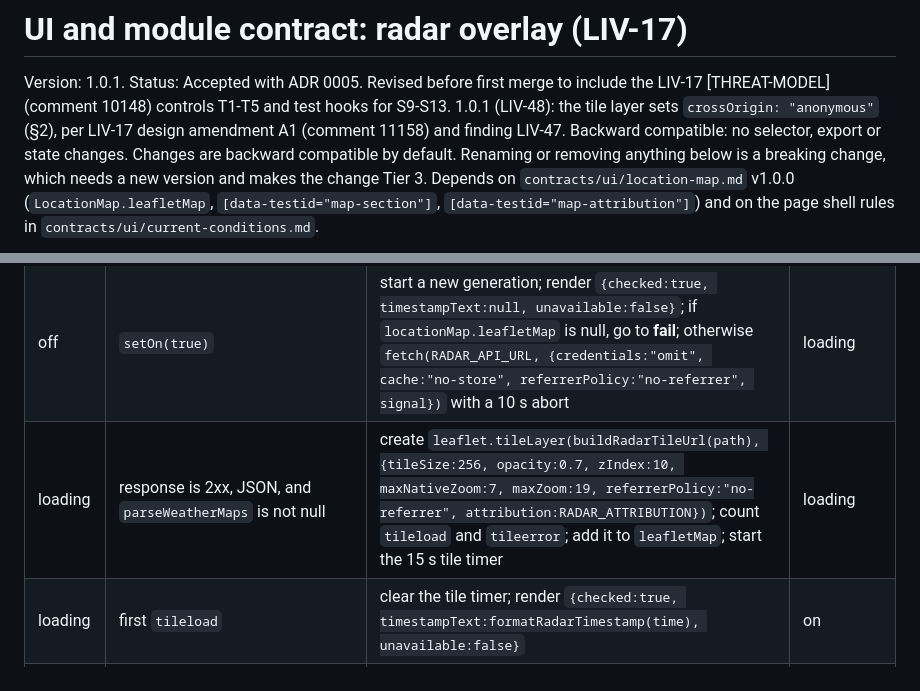
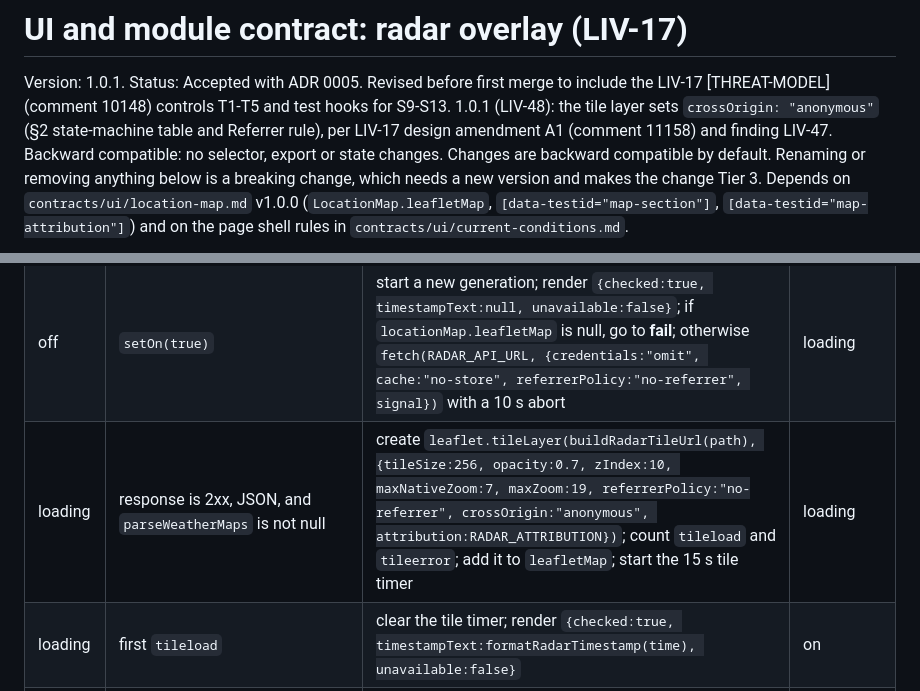
Before and after one commit to bs-sandbox/factory-sandbox, a Markdown page: contracts/ui/radar-overlay.md, 2 parts joined by grey strips. Rendered like a GitHub page.

Commit message:
LIV-48: contract radar-overlay §2 state-machine row lists crossOrigin "anonymous" (#28)
The loading row's tileLayer options omitted crossOrigin, contradicting the
§2 Referrer rule and PR #25 (src/js/radar-overlay.js:76-78). Found by QA (LIV-48 comment 11223).

Co-authored-by: svc-livtech-architect <svc-livtech-architect@factory.invalid>
Co-authored-by: Claude Opus 5.5 <noreply@anthropic.com>

```diff
--- a/contracts/ui/radar-overlay.md
+++ b/contracts/ui/radar-overlay.md
@@ -2,7 +2,8 @@
 
 Version: 1.0.1. Status: Accepted with ADR 0005. Revised before first merge to include the
 LIV-17 [THREAT-MODEL] (comment 10148) controls T1-T5 and test hooks for S9-S13.
-1.0.1 (LIV-48): the tile layer sets `crossOrigin: "anonymous"` (§2), per LIV-17 design
+1.0.1 (LIV-48): the tile layer sets `crossOrigin: "anonymous"` (§2 state-machine table and
+Referrer rule), per LIV-17 design
 amendment A1 (comment 11158) and finding LIV-47. Backward compatible: no selector, export
 or state changes.
 Changes are backward compatible by default. Renaming or removing anything below is a
@@ -72,7 +73,7 @@ interface RadarOverlay {
 |---|---|---|---|
 | (start) | create | render `{checked:false, timestampText:null, unavailable:false}` | off |
 | off | `setOn(true)` | start a new generation; render `{checked:true, timestampText:null, unavailable:false}`; if `locationMap.leafletMap` is null, go to **fail**; otherwise `fetch(RADAR_API_URL, {credentials:"omit", cache:"no-store", referrerPolicy:"no-referrer", signal})` with a 10 s abort | loading |
-| loading | response is 2xx, JSON, and `parseWeatherMaps` is not null | create `leaflet.tileLayer(buildRadarTileUrl(path), {tileSize:256, opacity:0.7, zIndex:10, maxNativeZoom:7, maxZoom:19, referrerPolicy:"no-referrer", attribution:RADAR_ATTRIBUTION})`; count `tileload` and `tileerror`; add it to `leafletMap`; start the 15 s tile timer | loading |
+| loading | response is 2xx, JSON, and `parseWeatherMaps` is not null | create `leaflet.tileLayer(buildRadarTileUrl(path), {tileSize:256, opacity:0.7, zIndex:10, maxNativeZoom:7, maxZoom:19, referrerPolicy:"no-referrer", crossOrigin:"anonymous", attribution:RADAR_ATTRIBUTION})`; count `tileload` and `tileerror`; add it to `leafletMap`; start the 15 s tile timer | loading |
 | loading | first `tileload` | clear the tile timer; render `{checked:true, timestampText:formatRadarTimestamp(time), unavailable:false}` | on |
 | loading | network error, abort or timeout, non-2xx, bad JSON, `parseWeatherMaps` returns null, first layer `load` with 0 `tileload` and ≥1 `tileerror`, the tile timer fires, or any exception (including one thrown by `formatRadarTimestamp`, `render`, or Leaflet inside a callback) | **fail**: remove the layer if it was added and clear timers; render `{checked:false, timestampText:null, unavailable:true}` | off |
 | loading or on | `setOn(false)` | abort the fetch, clear timers, remove the layer; render `{checked:false, timestampText:null, unavailable:false}` | off |
```
